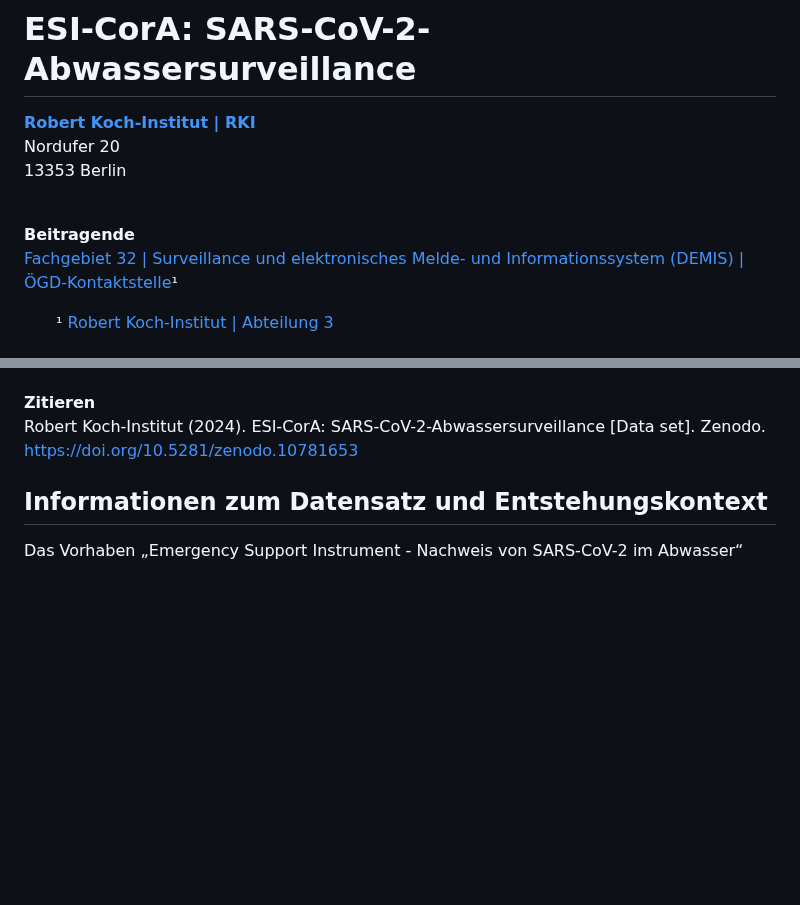
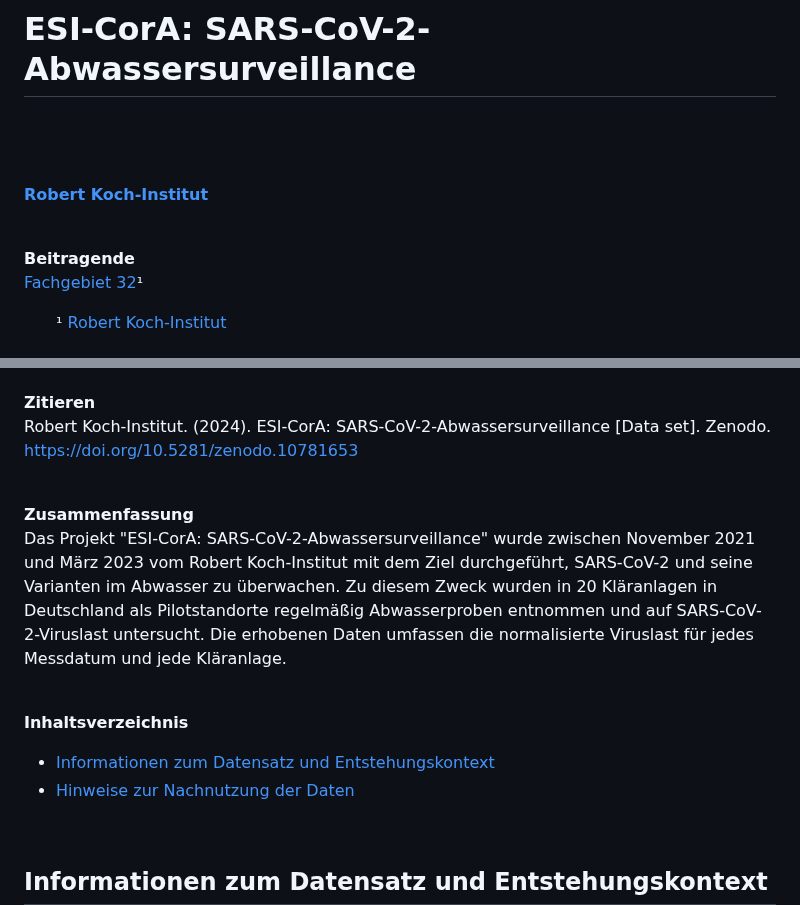
Before and after one commit to robert-koch-institut/ESI-CorA_SARS-CoV-2-Abwassersurveillance, a Markdown page: Readme.md, 2 parts joined by grey strips. GitHub-like rendering; blank space fills up the shorter version.

Commit message:
header and footer of documentation standardized

```diff
--- a/Readme.md
+++ b/Readme.md
@@ -2,13 +5,15 @@ Datensatzdokumentation
 # ESI-CorA: SARS-CoV-2-Abwassersurveillance
 
-[**Robert Koch-Institut | RKI**](https://rki.de)
-Nordufer 20
-13353 Berlin
+<br>
+<br>
+<br>
+
+[**Robert Koch-Institut**](https://www.rki.de/)
 
 <br>
 
 **Beitragende**
-[Fachgebiet 32 | Surveillance und elektronisches Melde- und Informationssystem (DEMIS) | ÖGD-Kontaktstelle](https://www.rki.de/DE/Institut/Organisation/Abteilungen/Abteilung-3/FG32/fg32-surveillance-und-elektronisches-melde-und-informationssystem-demis-oegd-kontaktstelle-node.html)&sup1;
+[Fachgebiet 32](https://www.rki.de/fg32)&sup1;
 
-&emsp;&emsp;&sup1; [Robert Koch-Institut | Abteilung 3](https://www.rki.de/DE/Institut/Organisation/Abteilungen/Abteilung-3/abt3-infektionsepidemiologie-node.html)
+&emsp;&emsp;&sup1; [Robert Koch-Institut](https://www.rki.de/)
 
@@ -16,3 +21,18 @@ Nordufer 20
 
 **Zitieren**
-Robert Koch-Institut (2024). ESI-CorA: SARS-CoV-2-Abwassersurveillance [Data set]. Zenodo. [https://doi.org/10.5281/zenodo.10781653](https://doi.org/10.5281/zenodo.10781653)
+Robert Koch-Institut. (2024). ESI-CorA: SARS-CoV-2-Abwassersurveillance [Data set]. Zenodo. [https://doi.org/10.5281/zenodo.10781653](https://doi.org/10.5281/zenodo.10781653)
+
+<br>
+
+
+**Zusammenfassung**
+Das Projekt "ESI-CorA: SARS-CoV-2-Abwassersurveillance" wurde zwischen November 2021 und März 2023 vom Robert Koch-Institut mit dem Ziel durchgeführt, SARS-CoV-2 und seine Varianten im Abwasser zu überwachen. Zu diesem Zweck wurden in 20 Kläranlagen in Deutschland als Pilotstandorte regelmäßig Abwasserproben entnommen und auf SARS-CoV-2-Viruslast untersucht. Die erhobenen Daten umfassen die normalisierte Viruslast für jedes Messdatum und jede Kläranlage.
+
+<br>
+
+**Inhaltsverzeichnis**
+<!-- TOC_START: {"heading_depth": 2} -->
+  - [Informationen zum Datensatz und Entstehungskontext](#informationen-zum-datensatz-und-entstehungskontext)
+  - [Hinweise zur Nachnutzung der Daten](#hinweise-zur-nachnutzung-der-daten)
+<!-- TOC_END -->
+
```
Also changed, not shown: other parts of Readme.md (+9 -3 lines).
